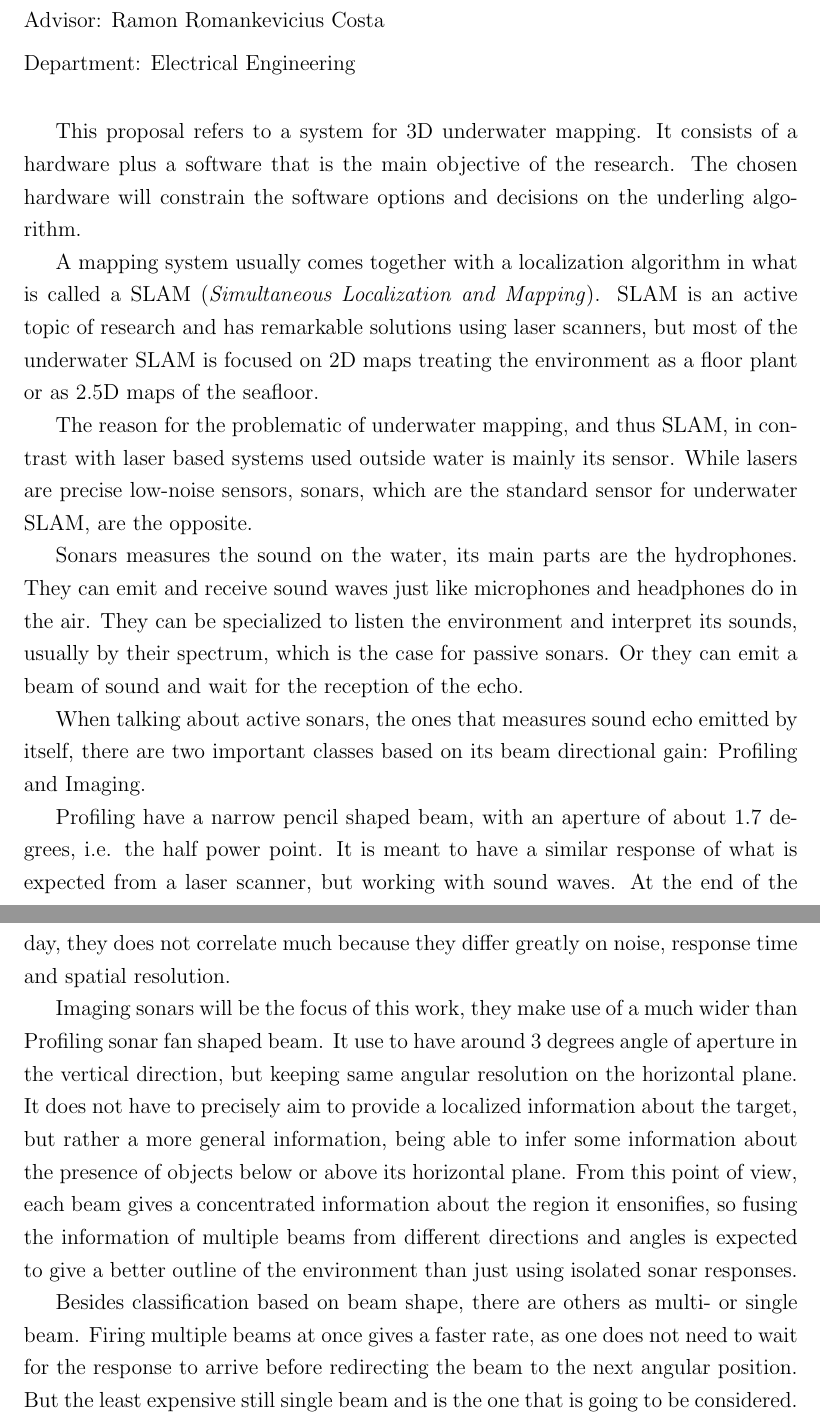
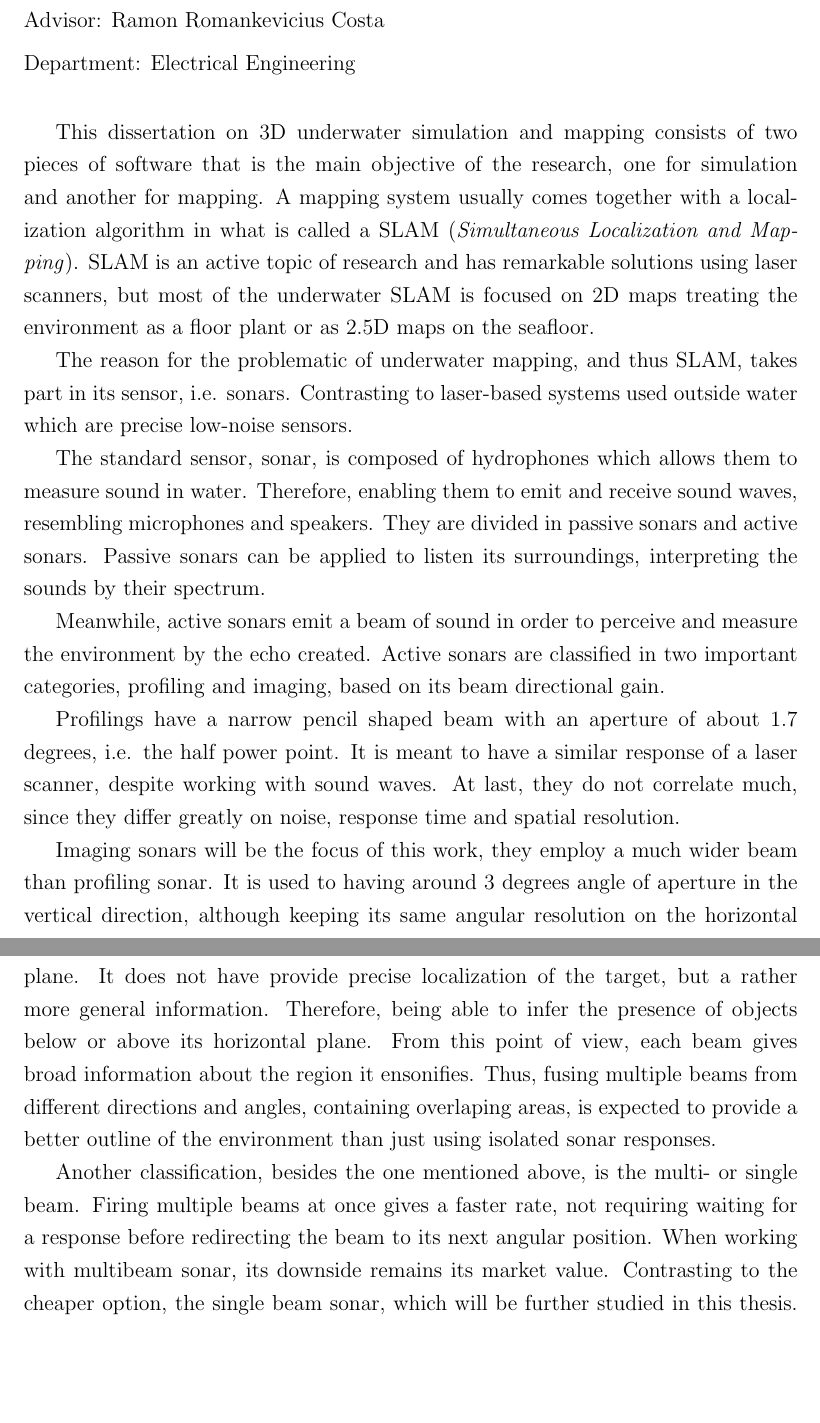
Before and after one commit to elael/Thesis, a LaTeX thesis (MasterSonar/principal.tex, which reads MasterSonar/Chap0/abstract_en.tex): two parts of pages 6 and 7 of 58, joined at a grey line, cut so that both start at the same text, the shorter picture padded with empty space. Compiled offline with pdfLaTeX.

Commit message:
SAMREVIEW abstract w/me

```diff
--- a/MasterSonar/Chap0/abstract_en.tex
+++ b/MasterSonar/Chap0/abstract_en.tex
@@ -1,51 +1,49 @@
-This proposal refers to a system for 3D underwater mapping. It consists of a
-hardware plus a software that is the main objective of the research. The
-chosen hardware will constrain the software options and decisions on the
-underling algorithm.
+This dissertation on 3D underwater simulation and mapping consists of two pieces
+of software that is the main objective of the research, one for simulation and
+another for mapping. A mapping system usually comes together with a localization
+algorithm in what is called a SLAM (\textit{Simultaneous Localization and
+Mapping}). SLAM is an active topic of research and has remarkable solutions
+using laser scanners,
+% http://www.frc.ri.cmu.edu/~jizhang03/Publications/RSS_2014.pdf
+% http://www.frc.ri.cmu.edu/~jizhang03/Publications/IROS_2014.pdf
+but most of the underwater SLAM is focused on 2D maps treating the environment
+as a floor plant or as 2.5D maps on the seafloor.
 
-A mapping system usually comes together with a localization algorithm in what is
-called a SLAM (\textit{Simultaneous Localization and Mapping}). SLAM is an
-active topic of research and has remarkable solutions using laser scanners,
-%http://www.frc.ri.cmu.edu/~jizhang03/Publications/RSS_2014.pdf
-%http://www.frc.ri.cmu.edu/~jizhang03/Publications/IROS_2014.pdf
-but most of the underwater SLAM is focused on 2D maps treating the environment
-as a floor plant or as 2.5D maps of the seafloor.
+The reason for the problematic of underwater mapping, and thus SLAM, takes part
+in its sensor, i.e. sonars. Contrasting to laser-based systems used outside
+water which are precise low-noise sensors.
 
-The reason for the problematic of underwater mapping, and thus SLAM, in contrast
-with laser based systems used outside water is mainly its sensor. While lasers
-are precise low-noise sensors, sonars, which are the standard sensor for
-underwater SLAM, are the opposite.
+The standard sensor, sonar, is composed of hydrophones which allows them to
+measure sound in water. Therefore, enabling them to emit and receive sound
+waves, resembling microphones and speakers. They are divided in passive sonars
+and active sonars. Passive sonars can be applied to listen its surroundings,
+interpreting the sounds by their spectrum.
 
-Sonars measures the sound on the water, its main parts are the hydrophones. They
-can emit and receive sound waves just like microphones and headphones do in the
-air. They can be specialized to listen the environment and interpret its sounds,
-usually by their spectrum, which is the case for passive sonars. Or they can
-emit a beam of sound and wait for the reception of the echo.
+Meanwhile, active sonars emit a beam of sound in order to perceive  and measure
+the environment by the echo created. Active sonars are classified in two
+important categories, profiling and imaging, based on its beam directional gain.
 
- When talking about active sonars, the ones that measures sound echo emitted
-by itself, there are two important classes based on its beam directional gain:
-Profiling and Imaging.
+Profilings have a narrow pencil shaped beam  with an aperture of about $1.7$
+degrees, i.e. the half power point. It is meant to have a similar response of a
+laser scanner, despite working with sound waves. At last, they do not correlate
+much, since they differ greatly on noise, response time and
+spatial resolution.
 
-Profiling have a narrow pencil shaped beam, with an aperture of about $1.7$
-degrees, i.e. the half power point. It is meant to have a similar response of
-what is expected from a laser scanner, but working with sound waves. At the end
-of the day, they does not correlate much because they differ greatly on noise,
-response time and spatial resolution.
+Imaging sonars will be the focus of this work, they  employ a much wider beam
+than profiling sonar. It is used to having around $3$ degrees angle of aperture
+in the vertical direction, although keeping its same angular resolution on the
+horizontal plane.
+It does not have provide precise localization of the target, but a rather more
+general information. Therefore, being able to infer the presence of objects
+below or above its horizontal plane.
+From this point of view, each beam gives broad  information about the region it
+ensonifies. Thus, fusing multiple beams from different directions and angles,
+containing overlaping areas,  is expected to provide a better outline of the
+environment than just using isolated sonar responses.
 
-Imaging sonars will be the focus of this work, they make use of a much wider
-than Profiling sonar fan shaped beam. It use to have around $3$ degrees angle of
-aperture in the vertical direction, but keeping same angular resolution on the
-horizontal plane.
-It does not have to precisely aim to provide a localized information about the
-target, but rather a more general information, being able to infer some information
-about the presence of objects below or above its horizontal plane. From this
-point of view, each beam gives a concentrated information about the region it
-ensonifies, so fusing the information of multiple beams from different
-directions and angles is expected to give a better outline of the environment
-than just using isolated sonar responses.
-
-Besides classification based on beam shape, there are others as multi- or single
-beam. Firing multiple beams at once gives a faster rate, as one does not need to
-wait for the response to arrive before redirecting the beam to the next angular
-position. But the least expensive still single beam and is the one that is going
-to be considered.
+Another classification, besides the one mentioned above, is the multi- or single
+beam. Firing multiple beams at once gives a faster rate, not requiring waiting
+for a response before redirecting the beam to its next angular position. When
+working with multibeam sonar, its downside remains its market value. Contrasting
+to the cheaper option, the single beam sonar, which will be further studied in
+this thesis.
```
